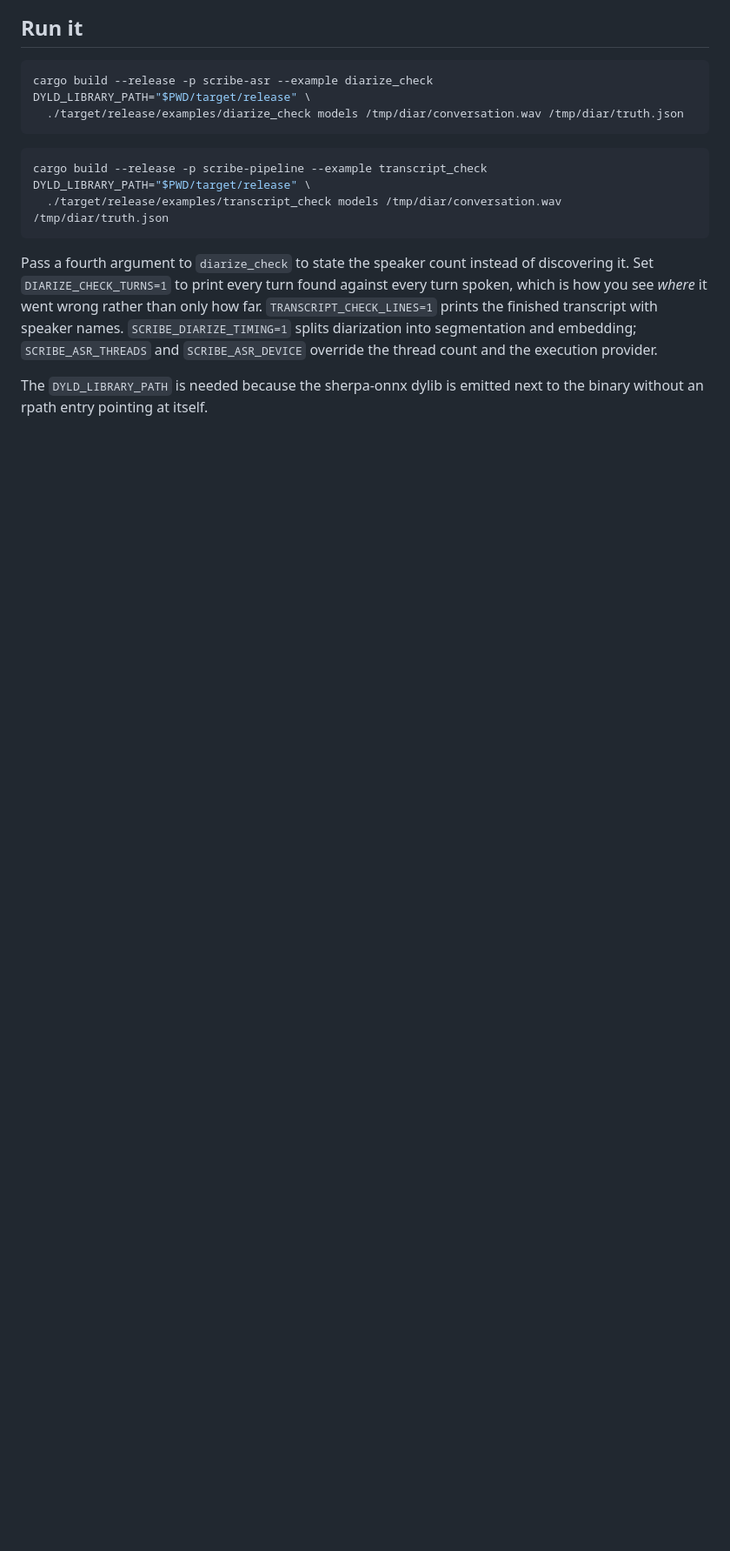
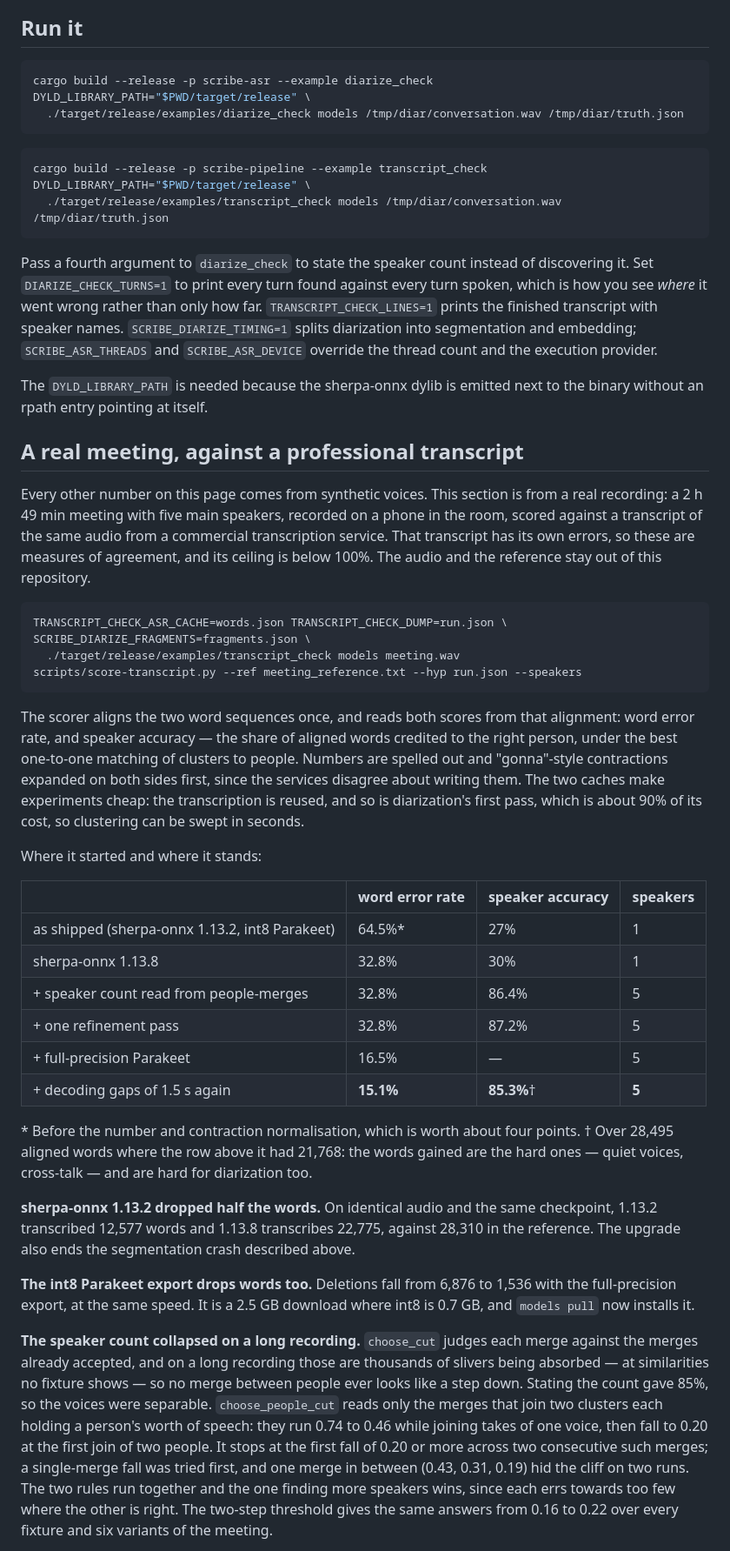
Before and after one commit to dmoore-dwmmholdings/scribe-local, a Markdown page: docs/measuring-diarization.md, the part around one of its changes. Shown at 87% size. GitHub-like rendering; blank space fills up the shorter version.

Commit message:
Record the real-meeting measurements
A section on scoring against a professional transcript of a real 2 h 49 min
meeting: how to run it, where the pipeline started and stands (word error
rate 64.5% -> 15.1%, speaker accuracy 27% -> 85.3%, one speaker -> five),
why each kept change worked, and the fourteen that were measured and not
kept. Aggregate numbers only; the recording and reference stay private.

Co-Authored-By: Claude Opus 5.5 <noreply@anthropic.com>

````diff
--- a/docs/measuring-diarization.md
+++ b/docs/measuring-diarization.md
@@ -106,3 +106,68 @@ execution provider.
 
 The `DYLD_LIBRARY_PATH` is needed because the sherpa-onnx dylib is emitted next
 to the binary without an rpath entry pointing at itself.
+
+## A real meeting, against a professional transcript
+
+Every other number on this page comes from synthetic voices. This section is
+from a real recording: a 2 h 49 min meeting with five main speakers, recorded
+on a phone in the room, scored against a transcript of the same audio from a
+commercial transcription service. That transcript has its own errors, so these
+are measures of agreement, and its ceiling is below 100%. The audio and the
+reference stay out of this repository.
+
+```bash
+TRANSCRIPT_CHECK_ASR_CACHE=words.json TRANSCRIPT_CHECK_DUMP=run.json \
+SCRIBE_DIARIZE_FRAGMENTS=fragments.json \
+  ./target/release/examples/transcript_check models meeting.wav
+scripts/score-transcript.py --ref meeting_reference.txt --hyp run.json --speakers
+```
+
+The scorer aligns the two word sequences once, and reads both scores from that
+alignment: word error rate, and speaker accuracy — the share of aligned words
+credited to the right person, under the best one-to-one matching of clusters to
+people. Numbers are spelled out and "gonna"-style contractions expanded on both
+sides first, since the services disagree about writing them. The two caches
+make experiments cheap: the transcription is reused, and so is diarization's
+first pass, which is about 90% of its cost, so clustering can be swept in
+seconds.
+
+Where it started and where it stands:
+
+| | word error rate | speaker accuracy | speakers |
+|---|---|---|---|
+| as shipped (sherpa-onnx 1.13.2, int8 Parakeet) | 64.5%* | 27% | 1 |
+| sherpa-onnx 1.13.8 | 32.8% | 30% | 1 |
+| + speaker count read from people-merges | 32.8% | 86.4% | 5 |
+| + one refinement pass | 32.8% | 87.2% | 5 |
+| + full-precision Parakeet | 16.5% | — | 5 |
+| + decoding gaps of 1.5 s again | **15.1%** | **85.3%**† | **5** |
+
+\* Before the number and contraction normalisation, which is worth about four
+points.
+† Over 28,495 aligned words where the row above it had 21,768: the words gained
+are the hard ones — quiet voices, cross-talk — and are hard for diarization too.
+
+**sherpa-onnx 1.13.2 dropped half the words.** On identical audio and the same
+checkpoint, 1.13.2 transcribed 12,577 words and 1.13.8 transcribes 22,775,
+against 28,310 in the reference. The upgrade also ends the segmentation crash
+described above.
+
+**The int8 Parakeet export drops words too.** Deletions fall from 6,876 to 1,536
+with the full-precision export, at the same speed. It is a 2.5 GB download
+where int8 is 0.7 GB, and `models pull` now installs it.
+
+**The speaker count collapsed on a long recording.** `choose_cut` judges each
+merge against the merges already accepted, and on a long recording those are
+thousands of slivers being absorbed — at similarities no fixture shows — so no
+merge between people ever looks like a step down. Stating the count gave 85%,
+so the voices were separable. `choose_people_cut` reads only the merges that
+join two clusters each holding a person's worth of speech: they run 0.74 to
+0.46 while joining takes of one voice, then fall to 0.20 at the first join of
+two people. It stops at the first fall of 0.20 or more across two consecutive
+such merges; a single-merge fall was tried first, and one merge in between
+(0.43, 0.31, 0.19) hid the cliff on two runs. The two rules run together and
+the one finding more speakers wins, since each errs towards too few where the
+other is right. The two-step threshold gives the same answers from 0.16 to
+0.22 over every fixture and six variants of the meeting.
+
````
Also changed, not shown: other parts of docs/measuring-diarization.md (+24 -0 lines).
